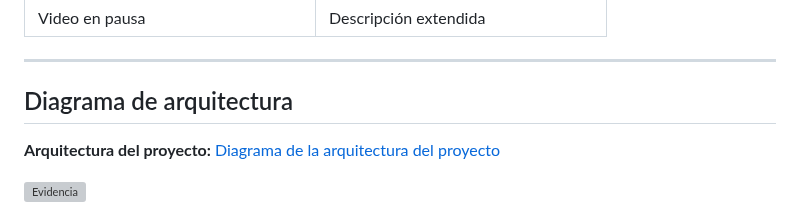
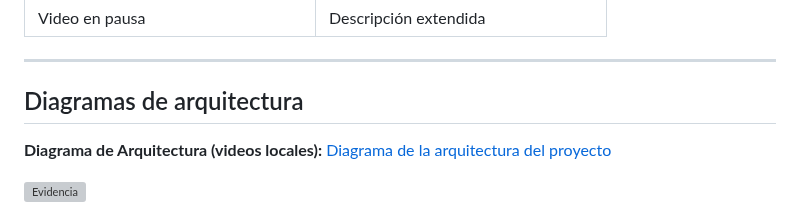
Before and after one commit to DiegoMiguel04/Practicas_DMI_230260, a Markdown page: Practica04/README.md, the part around one of its changes. GitHub-like rendering; grey boxes are pictures that could not be loaded.

Commit message:
Correcciones
Corregido el archivo README de la Practica04 y agregados los diagramas de la app (videos locales y de YT)

```diff
--- a/Practica04/README.md
+++ b/Practica04/README.md
@@ -73,8 +73,8 @@ adb shell run-as com.example.toktik_app cat shared_prefs/FlutterSharedPreference
 
 ---
 
-## Diagrama de arquitectura
+## Diagramas de arquitectura
 
-**Arquitectura del proyecto:** [Diagrama de la arquitectura del proyecto](https://diegomiguel04.github.io/Practicas_DMI_230260/Practica04/arquitectura/)
+**Diagrama de Arquitectura (videos locales):** [Diagrama de la arquitectura del proyecto](https://diegomiguel04.github.io/Practicas_DMI_230260/Practica04/arquitectura/diagrama_local/)
 
 ![Evidencia](arquitectura/diagram-dark.png)
```
Also changed, not shown: other parts of Practica04/README.md (+12 -0 lines), Practica04/images/toktik-videos-de-youtube.png (added), Practica04/images/toktik-videos-locales.png (added), 18 other files.
